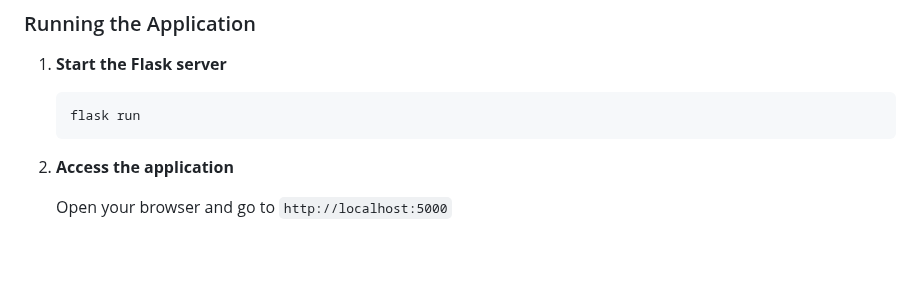
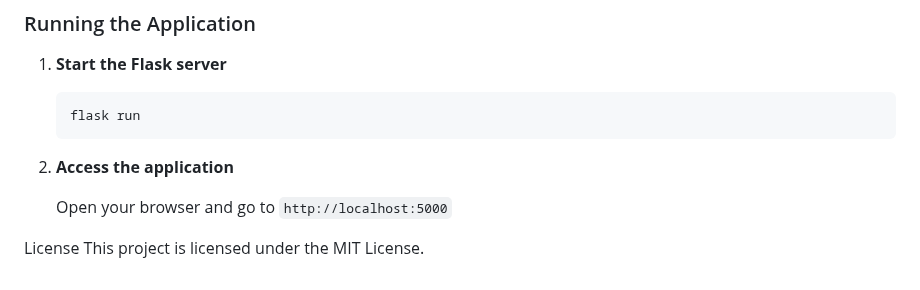
Before and after one commit to Habiba-Arafa/Smart-market, a Markdown page: README.md, the part around the change. Drawn GitHub-style; blank space fills up the shorter version.

```diff
--- a/README.md
+++ b/README.md
@@ -147,3 +147,7 @@ After installation, use **Smart Market** to manage and purchase tech products.
 2. **Access the application**
 
     Open your browser and go to `http://localhost:5000`
+
+
+License
+This project is licensed under the MIT License.
```
